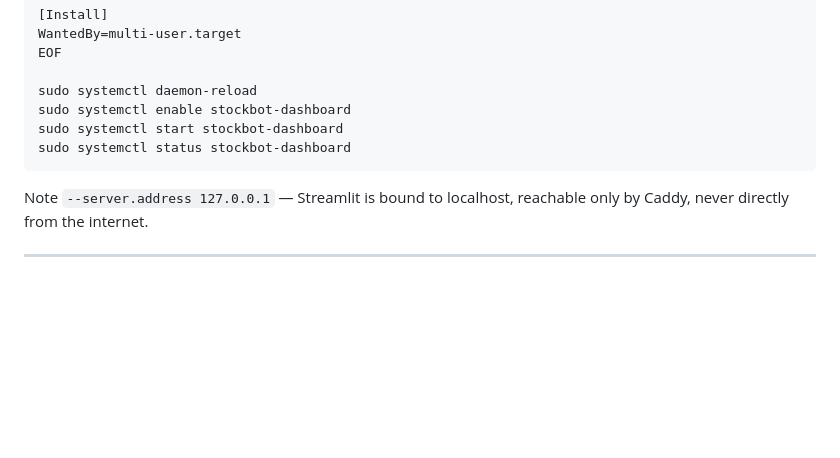
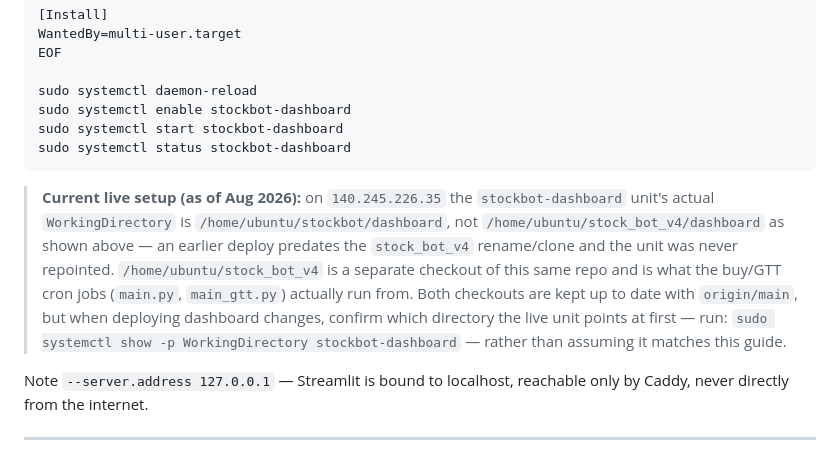
Before and after one commit to raramdas/sptulsianrepo, a Markdown page: dashboard/DEPLOYMENT_GUIDE.md, the part around the change. Rendered like a GitHub page; blank space fills up the shorter version.

Commit message:
Docs: note that live dashboard unit actually runs from /home/ubuntu/stockbot, not stock_bot_v4
Discovered during the Aug 2026 dashboard deploy: the stockbot-dashboard
systemd unit's WorkingDirectory was never repointed after the stock_bot_v4
clone was created, so it still serves from the older /home/ubuntu/stockbot
checkout. stock_bot_v4 is what the buy/GTT cron jobs run from. Both are
now in sync with origin/main; this just documents which is which so the
next deploy doesn't have to rediscover it via journalctl.

````diff
--- a/dashboard/DEPLOYMENT_GUIDE.md
+++ b/dashboard/DEPLOYMENT_GUIDE.md
@@ -132,6 +132,18 @@ sudo systemctl start stockbot-dashboard
 sudo systemctl status stockbot-dashboard
 ```
 
+> **Current live setup (as of Aug 2026):** on `140.245.226.35` the
+> `stockbot-dashboard` unit's actual `WorkingDirectory` is
+> `/home/ubuntu/stockbot/dashboard`, not `/home/ubuntu/stock_bot_v4/dashboard`
+> as shown above — an earlier deploy predates the `stock_bot_v4` rename/clone
+> and the unit was never repointed. `/home/ubuntu/stock_bot_v4` is a separate
+> checkout of this same repo and is what the buy/GTT cron jobs (`main.py`,
+> `main_gtt.py`) actually run from. Both checkouts are kept up to date with
+> `origin/main`, but when deploying dashboard changes, confirm which directory
+> the live unit points at first — run:
+> `sudo systemctl show -p WorkingDirectory stockbot-dashboard`
+> — rather than assuming it matches this guide.
+
 Note `--server.address 127.0.0.1` — Streamlit is bound to localhost, reachable
 only by Caddy, never directly from the internet.
 
````
